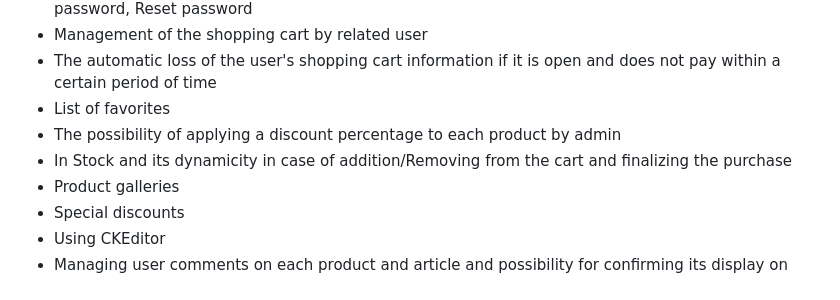
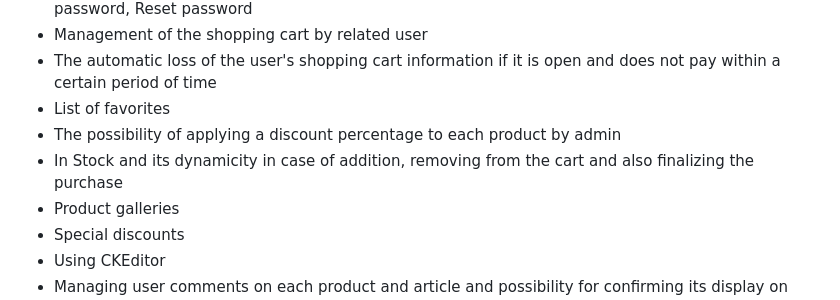
Before and after one commit to Ali-Davoudi/AutoPart, a Markdown page: README.md, the part around the change. Drawn GitHub-style.

```diff
--- a/README.md
+++ b/README.md
@@ -11,7 +11,7 @@ Project capabilities and features:
 * The automatic loss of the user's shopping cart information if it is open and does not pay within a certain period of time
 * List of favorites
 * The possibility of applying a discount percentage to each product by admin
-* In Stock and its dynamicity in case of addition/Removing from the cart and finalizing the purchase
+* In Stock and its dynamicity in case of addition, removing from the cart and also finalizing the purchase
 * Product galleries
 * Special discounts
 * Using CKEditor
```
